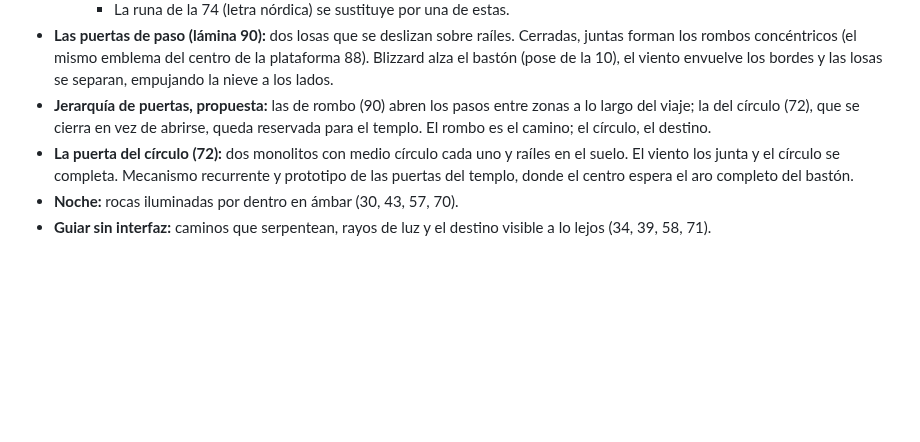
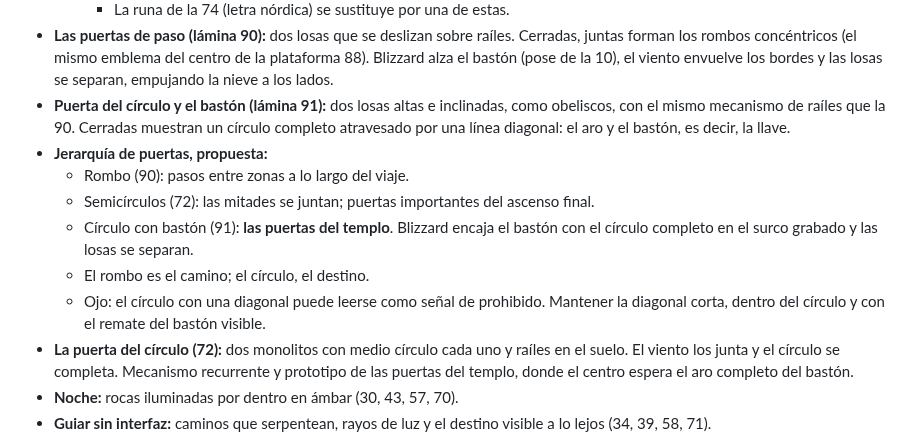
Before and after one commit to polupon-coder/CROSSROADS-INN, a Markdown page: blizzard/DISENO.md, the part around the change. Drawn GitHub-style; blank space fills up the shorter version.

Commit message:
BLIZZARD: puerta del círculo y el bastón (lámina 91)
Co-Authored-By: Claude Opus 5.5 <noreply@anthropic.com>
Claude-Session: https://claude.ai/code/session_01Q42ptAr7EEknEUgk6BZxpJ

```diff
--- a/blizzard/DISENO.md
+++ b/blizzard/DISENO.md
@@ -135,9 +135,17 @@ Cada sesión nueva debería empezar leyendo este archivo.
   juntas forman los rombos concéntricos (el mismo emblema del centro de la plataforma
   88). Blizzard alza el bastón (pose de la 10), el viento envuelve los bordes y las
   losas se separan, empujando la nieve a los lados.
-- **Jerarquía de puertas, propuesta:** las de rombo (90) abren los pasos entre zonas a
-  lo largo del viaje; la del círculo (72), que se cierra en vez de abrirse, queda
-  reservada para el templo. El rombo es el camino; el círculo, el destino.
+- **Puerta del círculo y el bastón (lámina 91):** dos losas altas e inclinadas, como
+  obeliscos, con el mismo mecanismo de raíles que la 90. Cerradas muestran un círculo
+  completo atravesado por una línea diagonal: el aro y el bastón, es decir, la llave.
+- **Jerarquía de puertas, propuesta:**
+  - Rombo (90): pasos entre zonas a lo largo del viaje.
+  - Semicírculos (72): las mitades se juntan; puertas importantes del ascenso final.
+  - Círculo con bastón (91): **las puertas del templo**. Blizzard encaja el bastón con
+    el círculo completo en el surco grabado y las losas se separan.
+  - El rombo es el camino; el círculo, el destino.
+  - Ojo: el círculo con una diagonal puede leerse como señal de prohibido. Mantener la
+    diagonal corta, dentro del círculo y con el remate del bastón visible.
 - **La puerta del círculo (72):** dos monolitos con medio círculo cada uno y raíles en el
   suelo. El viento los junta y el círculo se completa. Mecanismo recurrente y prototipo de
   las puertas del templo, donde el centro espera el aro completo del bastón.
```
